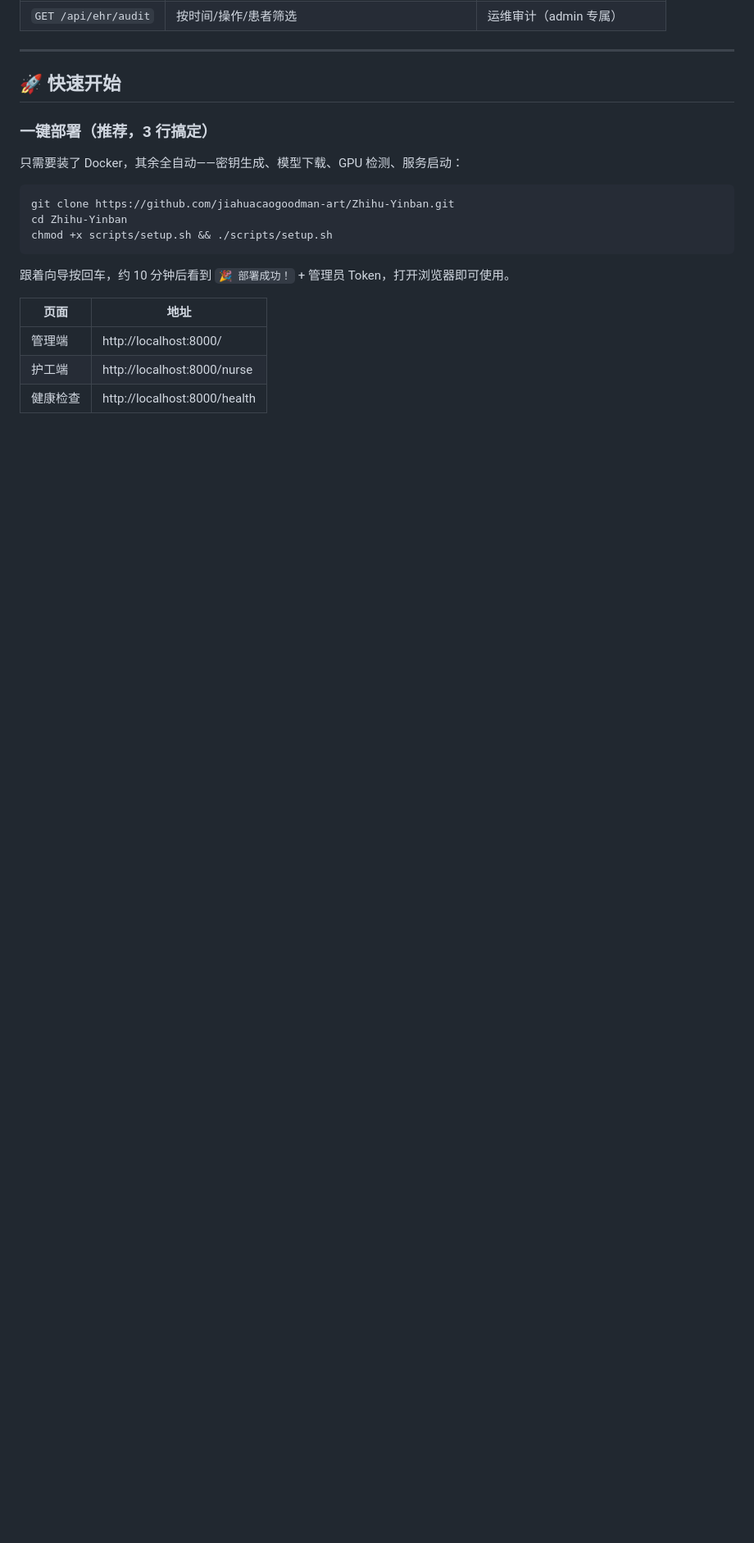
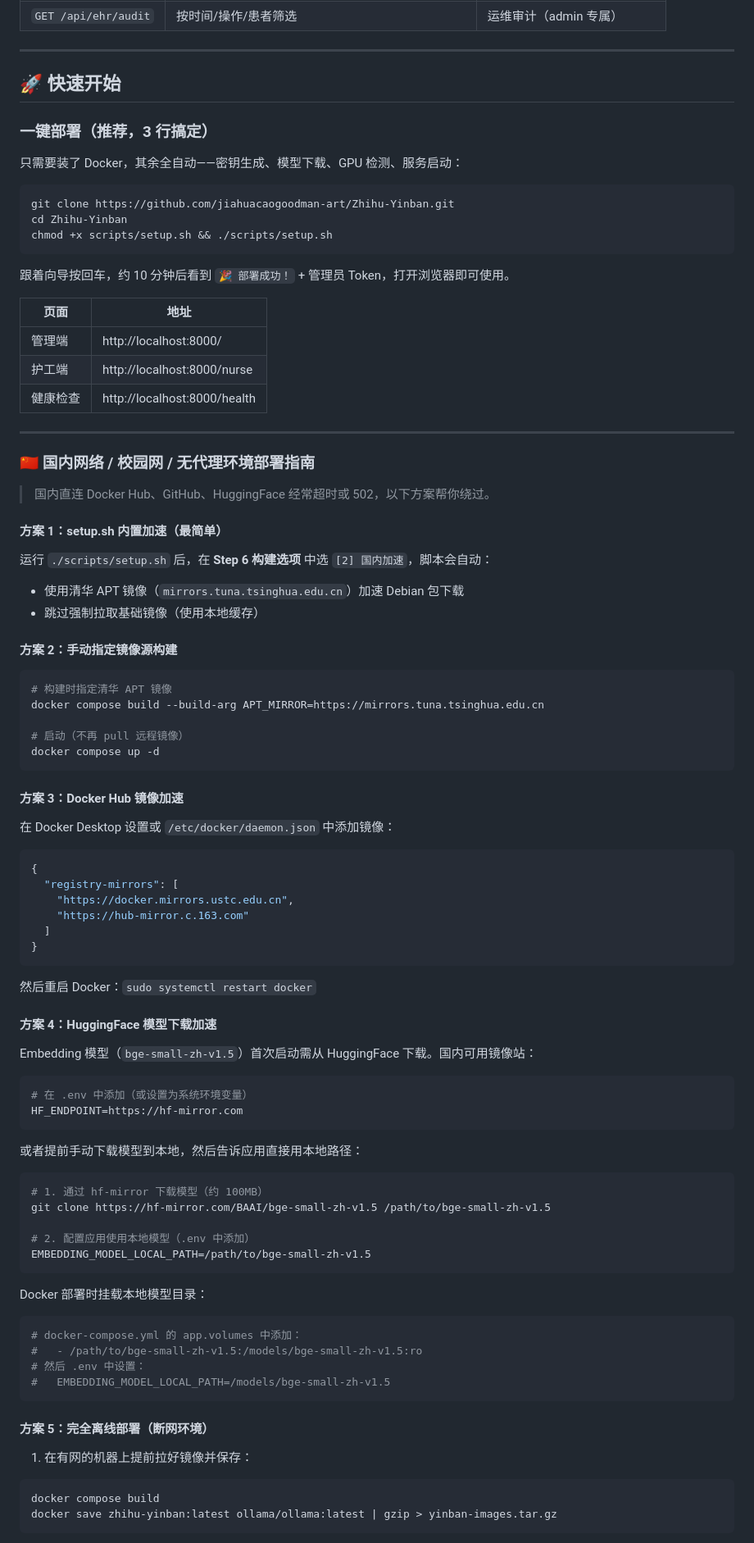
Before and after one commit to jiahuacaogoodman-art/zhihuV22, a Markdown page: README.md, the part around one of its changes. Shown at 82% size. GitHub-like rendering; blank space fills up the shorter version.

Commit message:
docs: add comprehensive CN network deployment guide to README
- Add 5 deployment approaches for China mainland/campus networks
- Document Docker Hub mirror, APT mirror, HuggingFace mirror (hf-mirror.com)
- Add offline deployment workflow (docker save/load)
- Add troubleshooting table for common GFW-related errors
- Document proxy auto-detection and EMBEDDING_MODEL_LOCAL_PATH usage

````diff
--- a/README.md
+++ b/README.md
@@ -94,3 +94,77 @@ chmod +x scripts/setup.sh && ./scripts/setup.sh
 | 管理端 | http://localhost:8000/ |
 | 护工端 | http://localhost:8000/nurse |
 | 健康检查 | http://localhost:8000/health |
+
+---
+
+### 🇨🇳 国内网络 / 校园网 / 无代理环境部署指南
+
+> 国内直连 Docker Hub、GitHub、HuggingFace 经常超时或 502，以下方案帮你绕过。
+
+#### 方案 1：setup.sh 内置加速（最简单）
+
+运行 `./scripts/setup.sh` 后，在 **Step 6 构建选项** 中选 `[2] 国内加速`，脚本会自动：
+- 使用清华 APT 镜像（`mirrors.tuna.tsinghua.edu.cn`）加速 Debian 包下载
+- 跳过强制拉取基础镜像（使用本地缓存）
+
+#### 方案 2：手动指定镜像源构建
+
+```bash
+# 构建时指定清华 APT 镜像
+docker compose build --build-arg APT_MIRROR=https://mirrors.tuna.tsinghua.edu.cn
+
+# 启动（不再 pull 远程镜像）
+docker compose up -d
+```
+
+#### 方案 3：Docker Hub 镜像加速
+
+在 Docker Desktop 设置或 `/etc/docker/daemon.json` 中添加镜像：
+
+```json
+{
+  "registry-mirrors": [
+    "https://docker.mirrors.ustc.edu.cn",
+    "https://hub-mirror.c.163.com"
+  ]
+}
+```
+
+然后重启 Docker：`sudo systemctl restart docker`
+
+#### 方案 4：HuggingFace 模型下载加速
+
+Embedding 模型（`bge-small-zh-v1.5`）首次启动需从 HuggingFace 下载。国内可用镜像站：
+
+```bash
+# 在 .env 中添加（或设置为系统环境变量）
+HF_ENDPOINT=https://hf-mirror.com
+```
+
+或者提前手动下载模型到本地，然后告诉应用直接用本地路径：
+
+```bash
+# 1. 通过 hf-mirror 下载模型（约 100MB）
+git clone https://hf-mirror.com/BAAI/bge-small-zh-v1.5 /path/to/bge-small-zh-v1.5
+
+# 2. 配置应用使用本地模型（.env 中添加）
+EMBEDDING_MODEL_LOCAL_PATH=/path/to/bge-small-zh-v1.5
+```
+
+Docker 部署时挂载本地模型目录：
+
+```bash
+# docker-compose.yml 的 app.volumes 中添加：
+#   - /path/to/bge-small-zh-v1.5:/models/bge-small-zh-v1.5:ro
+# 然后 .env 中设置：
+#   EMBEDDING_MODEL_LOCAL_PATH=/models/bge-small-zh-v1.5
+```
+
+#### 方案 5：完全离线部署（断网环境）
+
+1. 在有网的机器上提前拉好镜像并保存：
+```bash
+docker compose build
+docker save zhihu-yinban:latest ollama/ollama:latest | gzip > yinban-images.tar.gz
+```
+
````
Also changed, not shown: other parts of README.md (+29 -0 lines).
